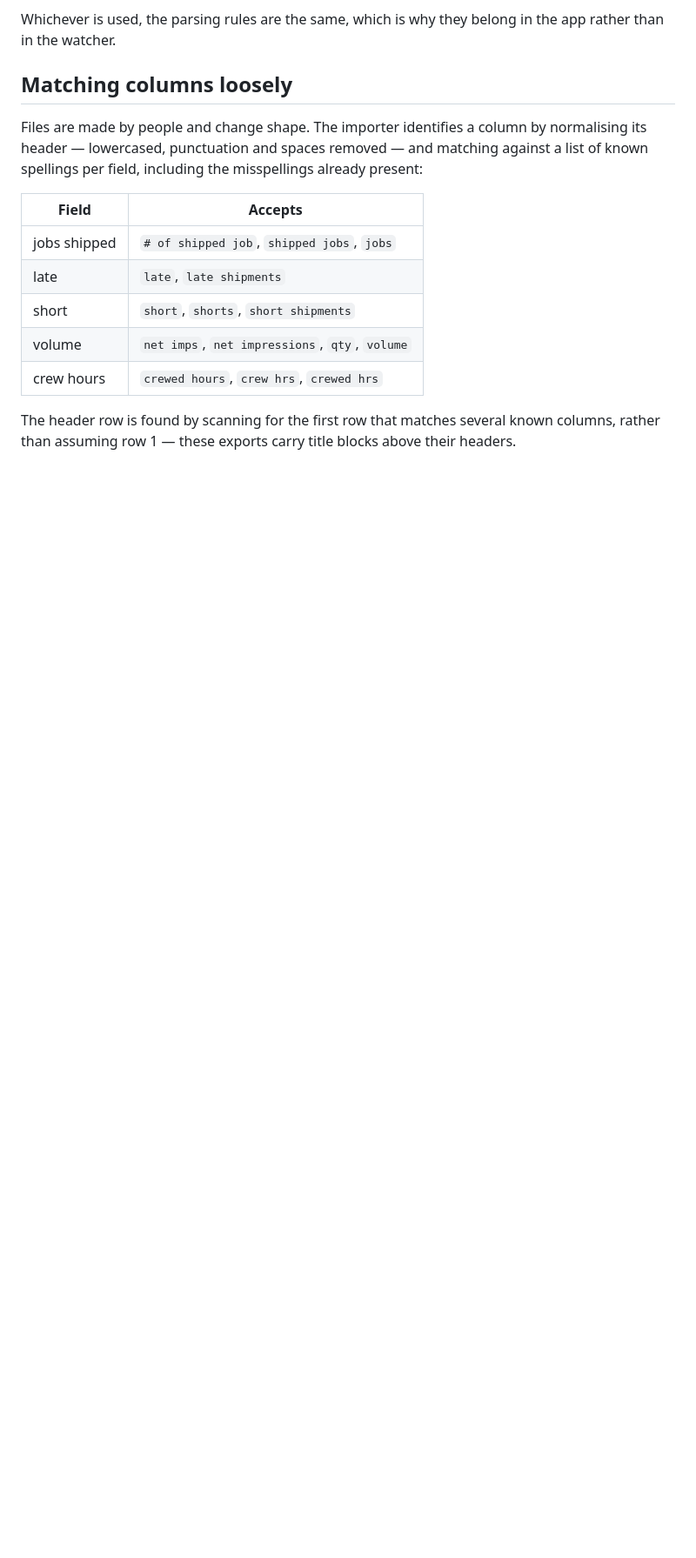
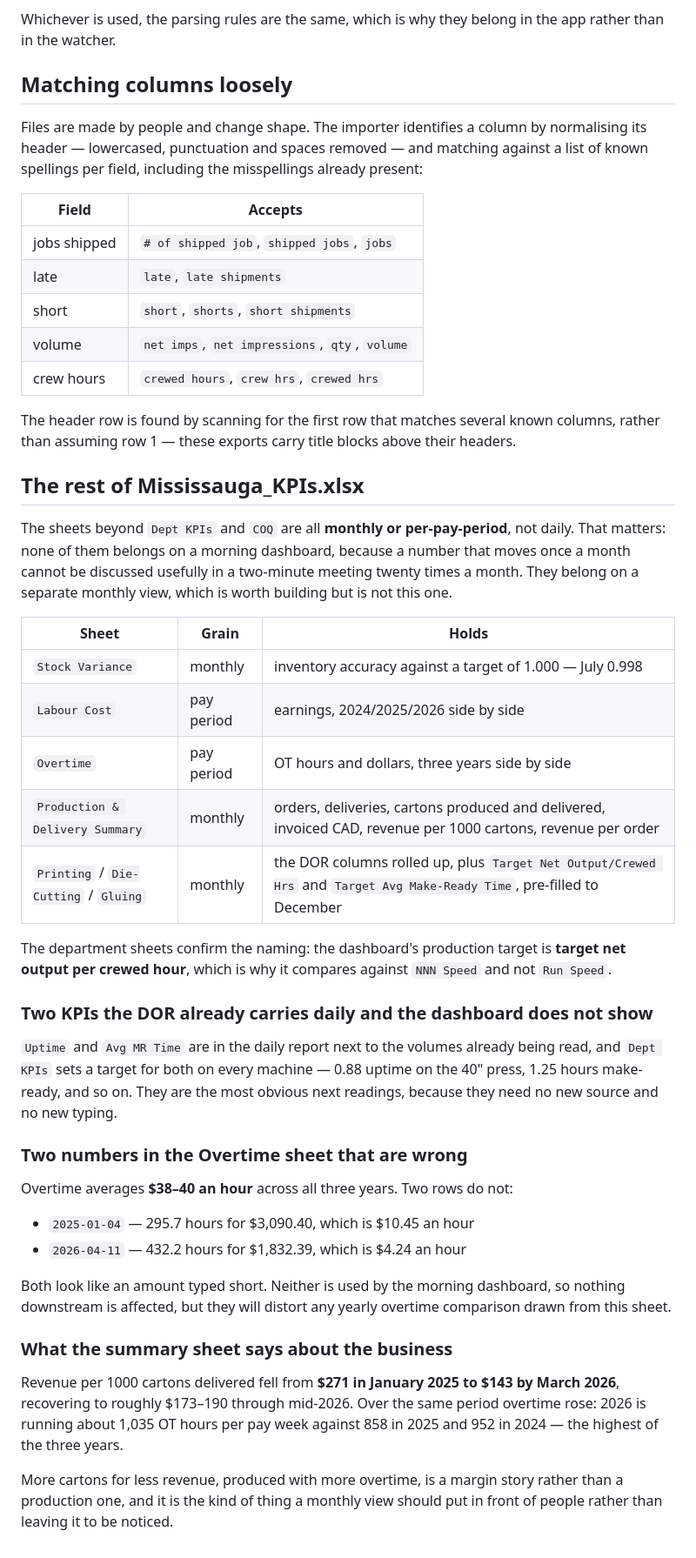
Before and after one commit to MaxSolutionsMiss/MaxMetrics, a Markdown page: docs/SOURCE_DATA.md, the part around the change. Shown at 87% size. Drawn GitHub-style; blank space fills up the shorter version.

Commit message:
What the rest of the KPI workbook holds, and two numbers in it that are wrong
The sheets past Dept KPIs turn out to be monthly or per-pay-period: stock variance,
labour cost, overtime, and a production and delivery summary. None of them belongs on
a morning dashboard — a number that moves once a month cannot be discussed usefully in
a two-minute meeting twenty times a month — so they are recorded here as the basis for
a separate monthly view rather than folded into the daily one.

The department sheets settle the naming: the production target is target net output per
crewed hour, which is why it is compared against NNN Speed and not Run Speed.

Uptime and average make-ready are the obvious next daily readings. Both sit in the DOR
beside the volumes already being read, and Dept KPIs sets a target for each on every
machine, so neither needs a new source or any new typing.

Two rows in the Overtime sheet are wrong. Overtime averages $38 to $40 an hour across
all three years; 2025-01-04 records 295.7 hours for $3,090 and 2026-04-11 records 432.2
hours for $1,832, which are $10.45 and $4.24 an hour. Nothing on the dashboard reads
them, but they will distort any yearly overtime comparison drawn from that sheet.

Co-Authored-By: Claude Opus 5 <noreply@anthropic.com>
Claude-Session: https://claude.ai/code/session_01MjAdRKtoVzByTxSwzRKez7

```diff
--- a/docs/SOURCE_DATA.md
+++ b/docs/SOURCE_DATA.md
@@ -136,3 +136,50 @@ known spellings per field, including the misspellings already present:
 
 The header row is found by scanning for the first row that matches several known columns,
 rather than assuming row 1 — these exports carry title blocks above their headers.
+
+## The rest of Mississauga_KPIs.xlsx
+
+The sheets beyond `Dept KPIs` and `COQ` are all **monthly or per-pay-period**, not daily.
+That matters: none of them belongs on a morning dashboard, because a number that moves
+once a month cannot be discussed usefully in a two-minute meeting twenty times a month.
+They belong on a separate monthly view, which is worth building but is not this one.
+
+| Sheet | Grain | Holds |
+|---|---|---|
+| `Stock Variance` | monthly | inventory accuracy against a target of 1.000 — July 0.998 |
+| `Labour Cost` | pay period | earnings, 2024/2025/2026 side by side |
+| `Overtime` | pay period | OT hours and dollars, three years side by side |
+| `Production & Delivery Summary` | monthly | orders, deliveries, cartons produced and delivered, invoiced CAD, revenue per 1000 cartons, revenue per order |
+| `Printing` / `Die-Cutting` / `Gluing` | monthly | the DOR columns rolled up, plus `Target Net Output/Crewed Hrs` and `Target Avg Make-Ready Time`, pre-filled to December |
+
+The department sheets confirm the naming: the dashboard's production target is **target net
+output per crewed hour**, which is why it compares against `NNN Speed` and not `Run Speed`.
+
+### Two KPIs the DOR already carries daily and the dashboard does not show
+
+`Uptime` and `Avg MR Time` are in the daily report next to the volumes already being read,
+and `Dept KPIs` sets a target for both on every machine — 0.88 uptime on the 40" press,
+1.25 hours make-ready, and so on. They are the most obvious next readings, because they
+need no new source and no new typing.
+
+### Two numbers in the Overtime sheet that are wrong
+
+Overtime averages **$38–40 an hour** across all three years. Two rows do not:
+
+- `2025-01-04` — 295.7 hours for $3,090.40, which is $10.45 an hour
+- `2026-04-11` — 432.2 hours for $1,832.39, which is $4.24 an hour
+
+Both look like an amount typed short. Neither is used by the morning dashboard, so nothing
+downstream is affected, but they will distort any yearly overtime comparison drawn from
+this sheet.
+
+### What the summary sheet says about the business
+
+Revenue per 1000 cartons delivered fell from **$271 in January 2025 to $143 by March
+2026**, recovering to roughly $173–190 through mid-2026. Over the same period overtime
+rose: 2026 is running about 1,035 OT hours per pay week against 858 in 2025 and 952 in
+2024 — the highest of the three years.
+
+More cartons for less revenue, produced with more overtime, is a margin story rather than
+a production one, and it is the kind of thing a monthly view should put in front of people
+rather than leaving it to be noticed.
```
